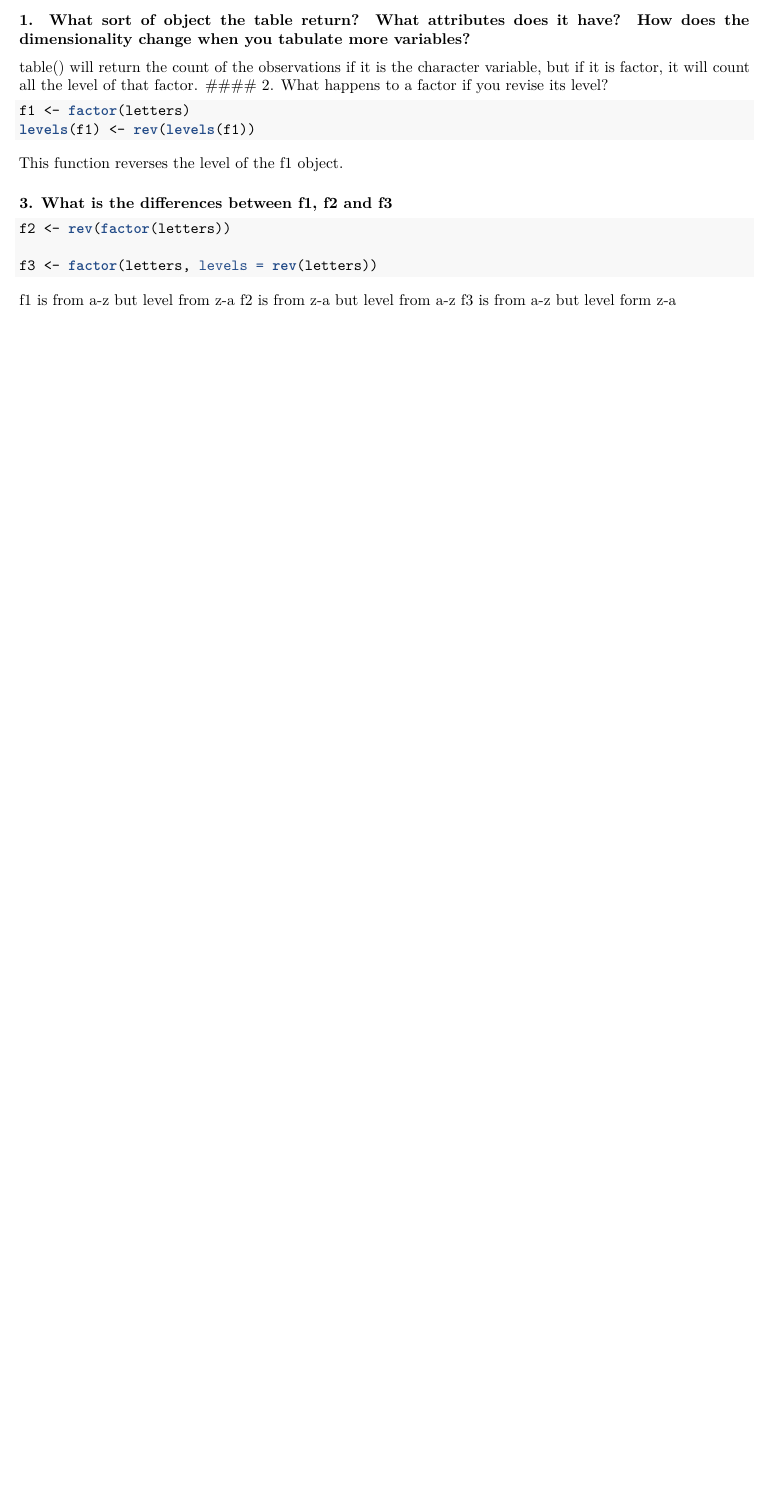
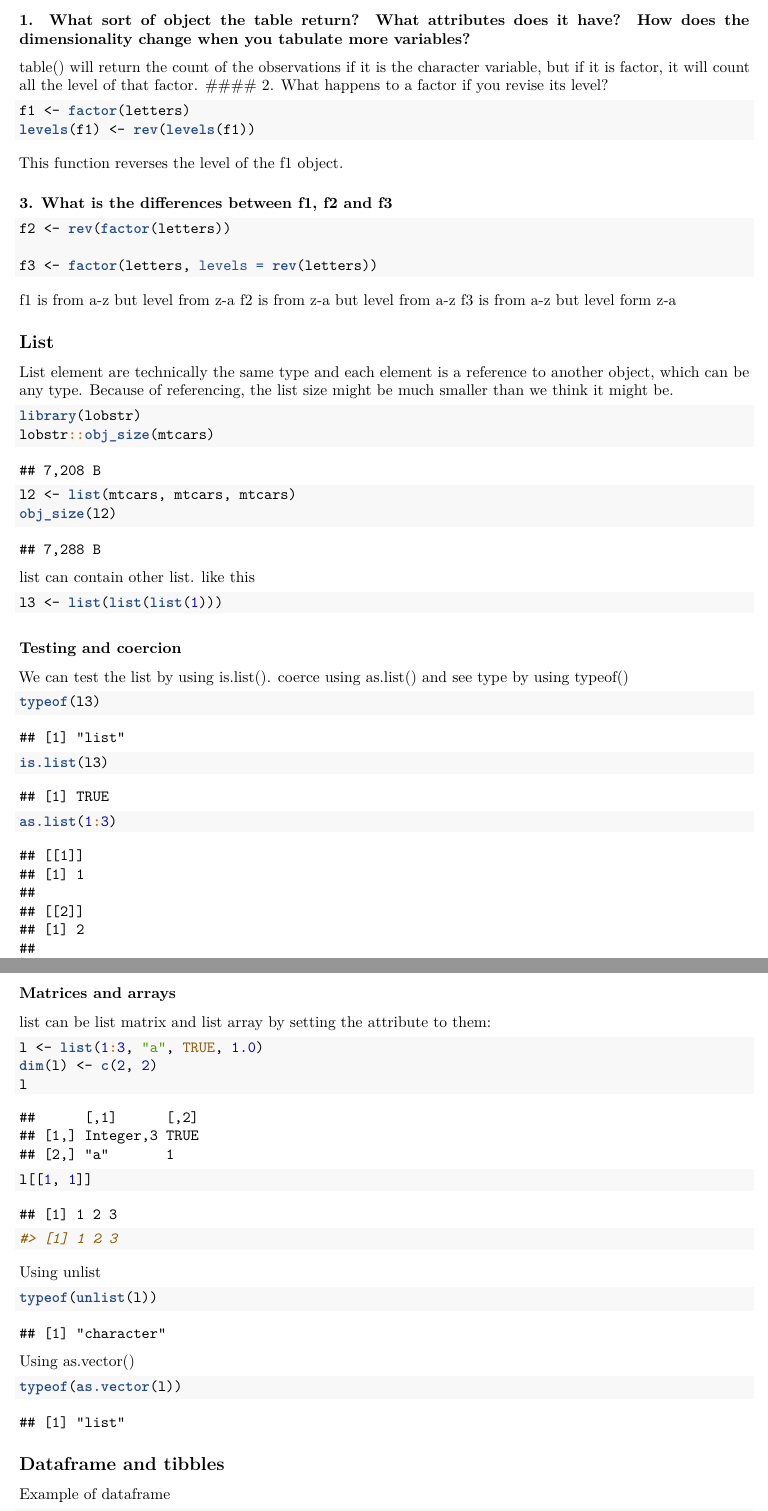
Before and after one commit to hopes6166/Advanced-R, an R Markdown document (Vectors.Rmd): part of page 8 of 8 before the commit and two parts of pages 8 and 9 of 10 after it, the two joined at a grey line, cut so that both start at the same text, the shorter picture padded with empty space. The pictures show the output file Vectors.pdf that the author committed with the source.

Commit message:
final commit chapter 3

````diff
--- a/Vectors.Rmd
+++ b/Vectors.Rmd
@@ -241,3 +241,49 @@ f3 <- factor(letters, levels = rev(letters))
 f1 is from a-z but level from z-a
 f2 is from z-a but level from a-z
 f3 is from a-z but level form z-a
+
+## List
+List element are technically the same type and each element is a reference to another object, which can be any type. Because of referencing, the list size might be much smaller than we think it might be.
+```{r}
+library(lobstr)
+lobstr::obj_size(mtcars)
+l2 <- list(mtcars, mtcars, mtcars)
+obj_size(l2)
+
+```
+
+list can contain other list. like this
+```{r}
+l3 <- list(list(list(1)))
+```
+
+### Testing and coercion
+
+We can test the list by using is.list(). coerce using as.list() and see type by using typeof()
+```{r}
+typeof(l3)
+is.list(l3)
+as.list(1:3)
+```
+### Matrices and arrays
+list can be list matrix and list array by setting the attribute to them:
+```{r}
+l <- list(1:3, "a", TRUE, 1.0)
+dim(l) <- c(2, 2)
+l
+l[[1, 1]]
+#> [1] 1 2 3
+```
+Using unlist
+```{r}
+typeof(unlist(l))
+```
+Using as.vector()
+```{r}
+typeof(as.vector(l))
+```
+
+## Dataframe and tibbles
+
+Example of dataframe
+```{r}
````
Also changed, not shown: Vectors.nb.html, Vectors.pdf, Vectors.Rmd (44 more changed lines).
